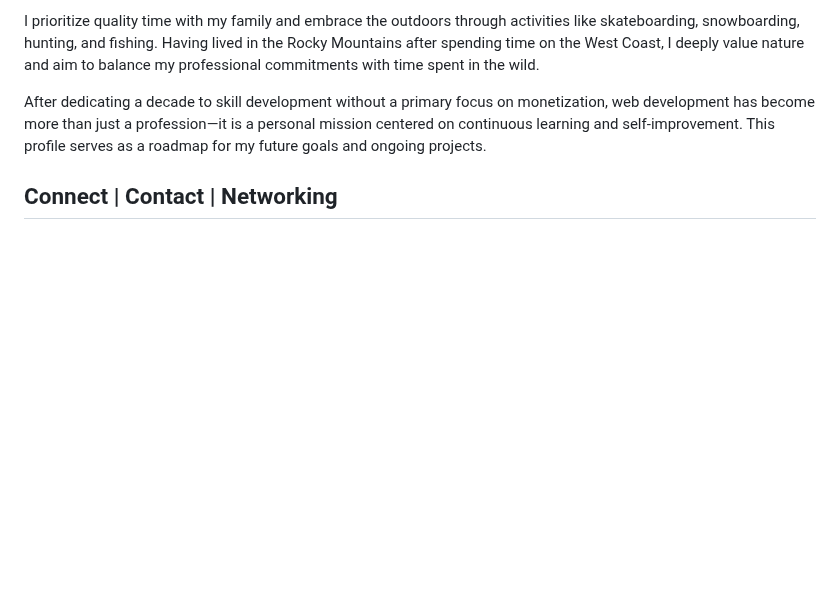
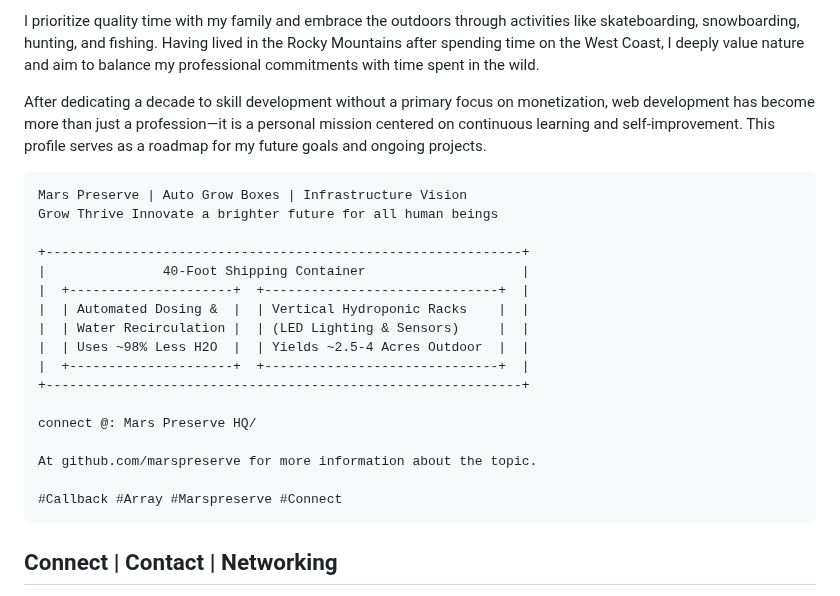
Before and after one commit to Coderad32/Coderad32, a Markdown page: README.md, the part around the change. Rendered like a GitHub page; blank space fills up the shorter version.

Commit message:
Enhance README with Mars Preserve project details
Added a section about Mars Preserve and its automated growing infrastructure, including details on water usage and yield.

````diff
--- a/README.md
+++ b/README.md
@@ -52,6 +52,26 @@ I prioritize quality time with my family and embrace the outdoors through activi
 
 After dedicating a decade to skill development without a primary focus on monetization, web development has become more than just a profession—it is a personal mission centered on continuous learning and self-improvement. This profile serves as a roadmap for my future goals and ongoing projects.
 
+```
+Mars Preserve | Auto Grow Boxes | Infrastructure Vision
+Grow Thrive Innovate a brighter future for all human beings
+
++-------------------------------------------------------------+
+|               40-Foot Shipping Container                    |
+|  +---------------------+  +------------------------------+  |
+|  | Automated Dosing &  |  | Vertical Hydroponic Racks    |  |
+|  | Water Recirculation |  | (LED Lighting & Sensors)     |  |
+|  | Uses ~98% Less H2O  |  | Yields ~2.5-4 Acres Outdoor  |  |
+|  +---------------------+  +------------------------------+  |
++-------------------------------------------------------------+
+
+connect @: Mars Preserve HQ/
+
+At github.com/marspreserve for more information about the topic.
+
+#Callback #Array #Marspreserve #Connect
+```
+
 ## Connect | Contact | Networking
 
 I am actively seeking collaboration and support from individuals interested in contributing to the projects hosted on my GitHub repository. If you would like to participate, please submit a Pull Request (PR) to any of my repositories and notify me of your contribution. With your partnership, we can significantly expand the scope of these projects and ensure their successful completion.
````
